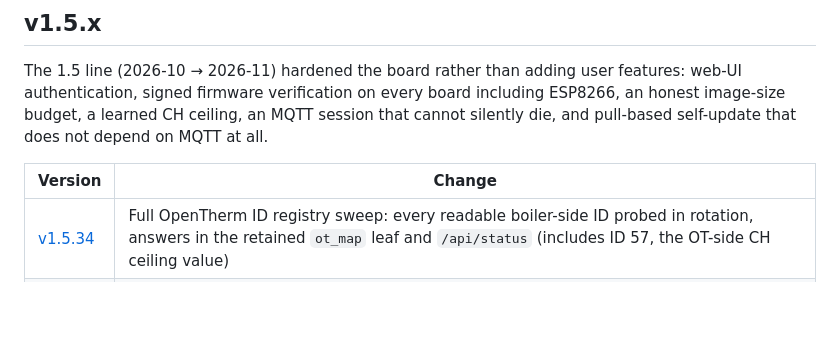
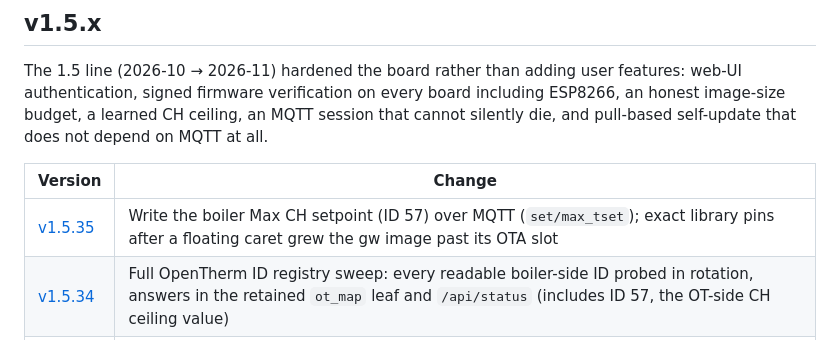
Before and after one commit to ALeXXBody/home-climate-system, a Markdown page: docs/wiki/Changelog.md, the part around the change. GitHub-like rendering; blank space fills up the shorter version.

```diff
--- a/docs/wiki/Changelog.md
+++ b/docs/wiki/Changelog.md
@@ -10,6 +10,7 @@ depend on MQTT at all.
 
 | Version | Change |
 |---|---|
+| [v1.5.35](https://github.com/ALeXXBody/home-climate-system/releases/tag/v1.5.35) | Write the boiler Max CH setpoint (ID 57) over MQTT (`set/max_tset`); exact library pins after a floating caret grew the gw image past its OTA slot |
 | [v1.5.34](https://github.com/ALeXXBody/home-climate-system/releases/tag/v1.5.34) | Full OpenTherm ID registry sweep: every readable boiler-side ID probed in rotation, answers in the retained `ot_map` leaf and `/api/status` (includes ID 57, the OT-side CH ceiling value) |
 | [v1.5.33](https://github.com/ALeXXBody/home-climate-system/releases/tag/v1.5.33) | One-shot `clear_tset_cap` command: forget the learned CH ceiling so the next TSet write re-tests the boiler unclamped; a genuine ceiling re-latches on its own |
 | [v1.5.32](https://github.com/ALeXXBody/home-climate-system/releases/tag/v1.5.32) | A missed outdoor or return read keeps the last temperature instead of publishing nothing |
```
Also changed, not shown: README.md (+3 -3 lines).
